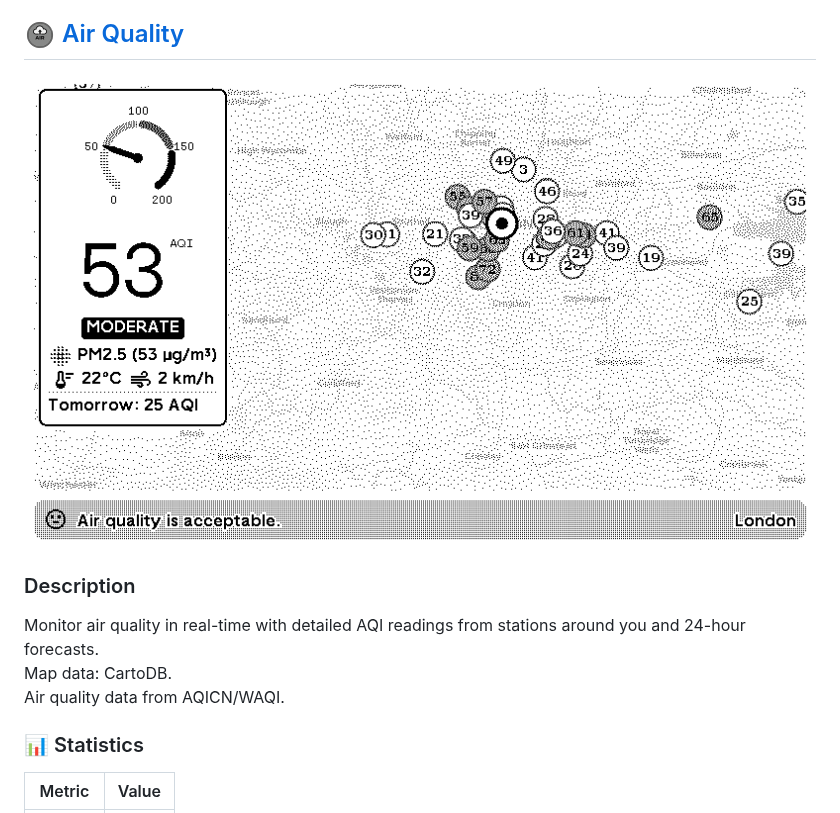
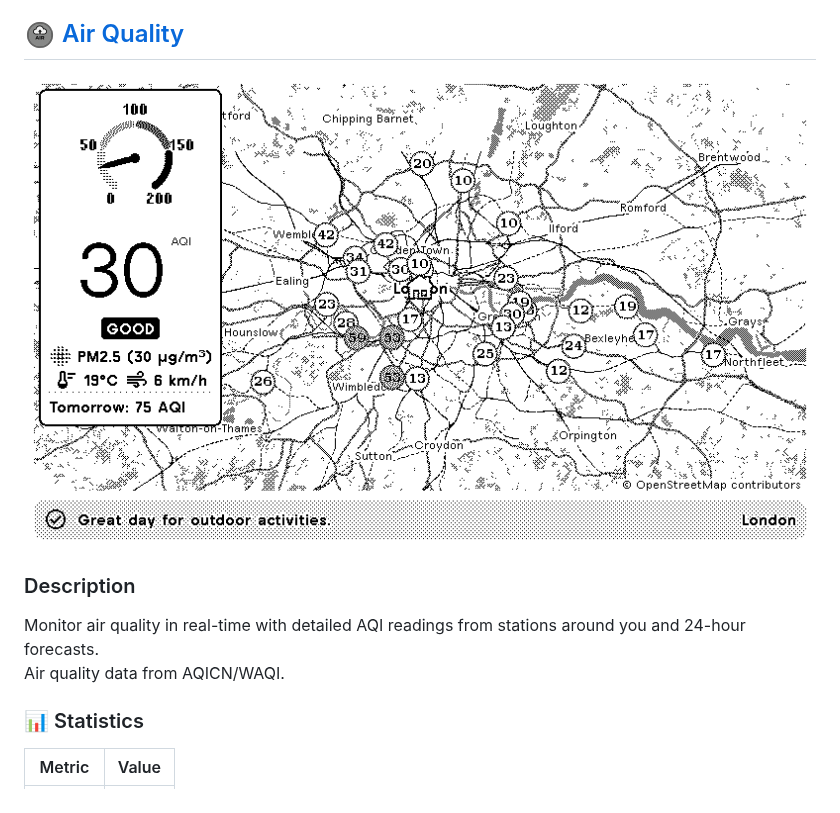
Before and after one commit to ExcuseMi/trmnl-air-quality-plugin, a Markdown page: README.md, the part around one of its changes. GitHub-like rendering; pictures changed too: assets/plugin-images/193113_screenshot.png.

Commit message:
📊 Update plugin statistics in README

```diff
--- a/README.md
+++ b/README.md
@@ -83,7 +83,7 @@ MIT License - feel free to modify and distribute
 ![Air Quality screenshot](assets/plugin-images/193113_screenshot.png)
 
 ### Description
-Monitor air quality in real-time with detailed AQI readings from stations around you and 24-hour forecasts.<br /> Map data: CartoDB.<br /> Air quality data from AQICN/WAQI.
+Monitor air quality in real-time with detailed AQI readings from stations around you and 24-hour forecasts.<br /> Air quality data from AQICN/WAQI.
 
 ### 📊 Statistics
 
```
Also changed, not shown: other parts of README.md (+1 -1 lines).
